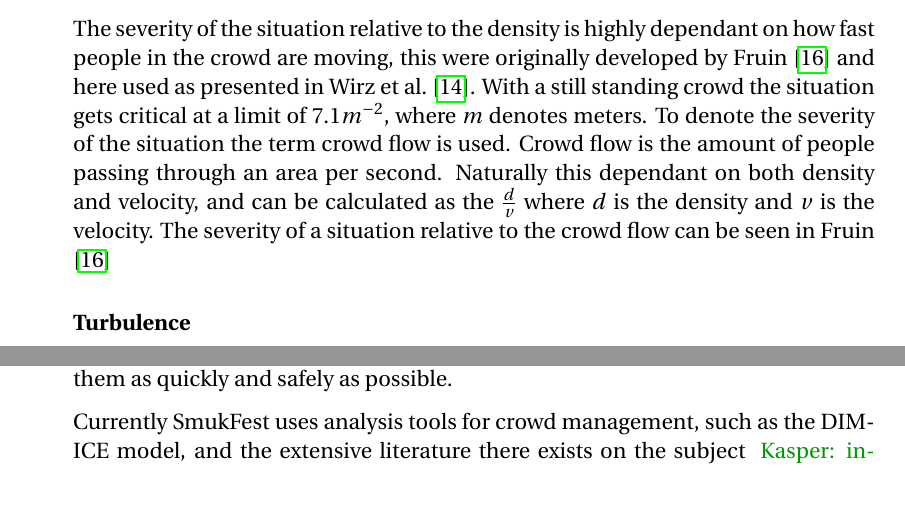
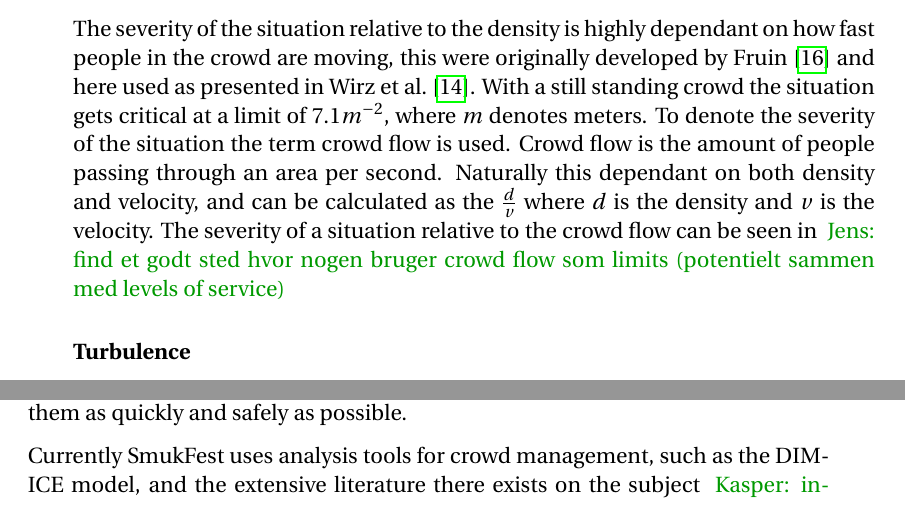
Before and after one commit to simonvandel/SW6, a LaTeX thesis (main.tex, which reads sections/sprint_1/crowd_conditions.tex): two parts of pages 28 and 44 of 98 before the commit and two parts of pages 28 and 45 of 99 after it, joined at a grey line, cut so that both start at the same text. Compiled offline with pdfLaTeX.

Commit message:
Crowd factors

```diff
--- a/sections/sprint_1/crowd_conditions.tex
+++ b/sections/sprint_1/crowd_conditions.tex
@@ -180,8 +180,7 @@ The level of the four factors found in this section have been tested and researc
 \subsubsection{Density and Velocity}
 Velocity and density should in our case mainly be used to predict how the crowd factors will change and move and the accessibility of an area, as described earlier in the section in their respectively subsections. Even though this is the case, some limits for hazardous situations can also be found for velocity and density.
 
-The severity of the situation relative to the density is highly dependant on how fast people in the crowd are moving, this were originally developed by \citet{crowdDistasters} and here used as presented in \citet{wirz2013probing}. With a still standing crowd the situation gets critical at a limit of $7.1 m^{-2}$, where $m$ denotes meters. To denote the severity of the situation the term crowd flow is used. Crowd flow is the amount of people passing through an area per second. Naturally this dependant on both density and velocity, and can be calculated as the $\frac{d}{v}$ where $d$ is the density and $v$ is the velocity. The severity of a situation relative to the crowd flow can be seen in
-\citet{crowdDistasters}
+The severity of the situation relative to the density is highly dependant on how fast people in the crowd are moving, this were originally developed by \citet{crowdDistasters} and here used as presented in \citet{wirz2013probing}. With a still standing crowd the situation gets critical at a limit of $7.1 m^{-2}$, where $m$ denotes meters. To denote the severity of the situation the term crowd flow is used. Crowd flow is the amount of people passing through an area per second. Naturally this dependant on both density and velocity, and can be calculated as the $\frac{d}{v}$ where $d$ is the density and $v$ is the velocity. The severity of a situation relative to the crowd flow can be seen in \jenote{find et godt sted hvor nogen bruger crowd flow som limits (potentielt sammen med levels of service)}
 
 \subsubsection{Turbulence}
 Turbulence is different form the three other factors in regards to being probabilistic, meaning that we be a pro cent turbulent. I.e. a crowd can be from 0\% to 100\% turbulent. 100\% means that the crowd is completely turbulent, and everyone is moving in exactly opposite directions, and 0\% meaning that the crowd have a completely uniform movement.
```
